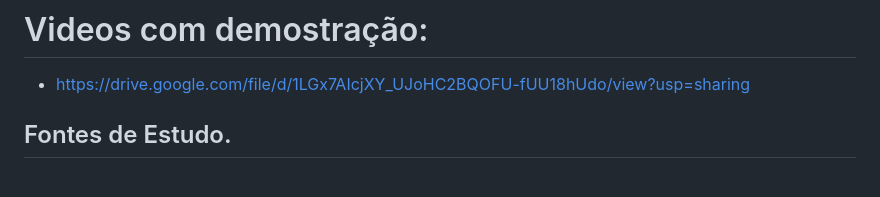
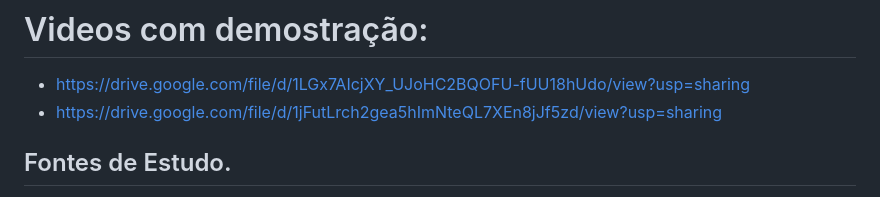
Before and after one commit to lucenarenato/Laravel-DesafioBionexo, a Markdown page: README.md, the part around the change. GitHub-like rendering.

Commit message:
Adicionando detalhes no readme.md

```diff
--- a/README.md
+++ b/README.md
@@ -81,6 +81,7 @@ Executar o comando abaixo, após o preenchimento dos annotations
 
 # Videos com demostração:
 - https://drive.google.com/file/d/1LGx7AIcjXY_UJoHC2BQOFU-fUU18hUdo/view?usp=sharing
+- https://drive.google.com/file/d/1jFutLrch2gea5hImNteQL7XEn8jJf5zd/view?usp=sharing
 
 ## Fontes de Estudo.
 - https://github.com/php-webdriver/php-webdriver/wiki
```
